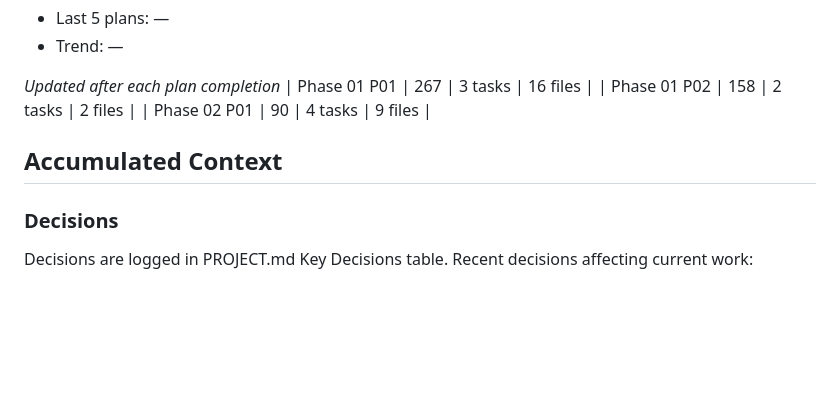
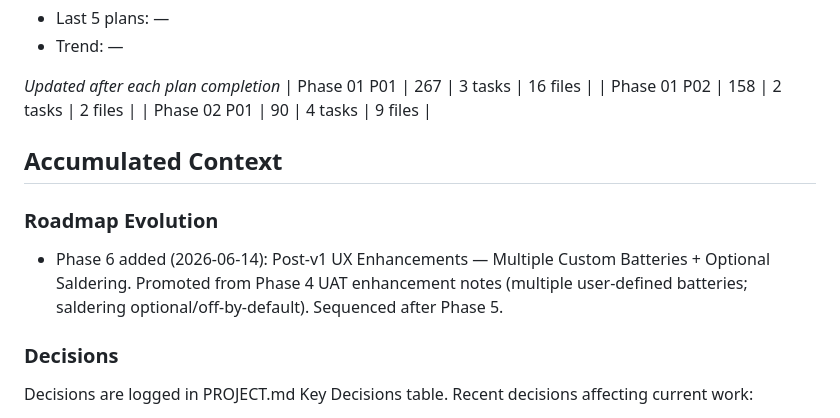
Before and after one commit to gjdenhertog/battery-calculator, a Markdown page: .planning/STATE.md, the part around the change. Rendered like a GitHub page; blank space fills up the shorter version.

```diff
--- a/.planning/STATE.md
+++ b/.planning/STATE.md
@@ -61,6 +61,10 @@ Progress: [██████████] 100%
 
 ## Accumulated Context
 
+### Roadmap Evolution
+
+- Phase 6 added (2026-06-14): Post-v1 UX Enhancements — Multiple Custom Batteries + Optional Saldering. Promoted from Phase 4 UAT enhancement notes (multiple user-defined batteries; saldering optional/off-by-default). Sequenced after Phase 5.
+
 ### Decisions
 
 Decisions are logged in PROJECT.md Key Decisions table.
```
Also changed, not shown: .planning/ROADMAP.md (+15 -1 lines), 1 other file.
